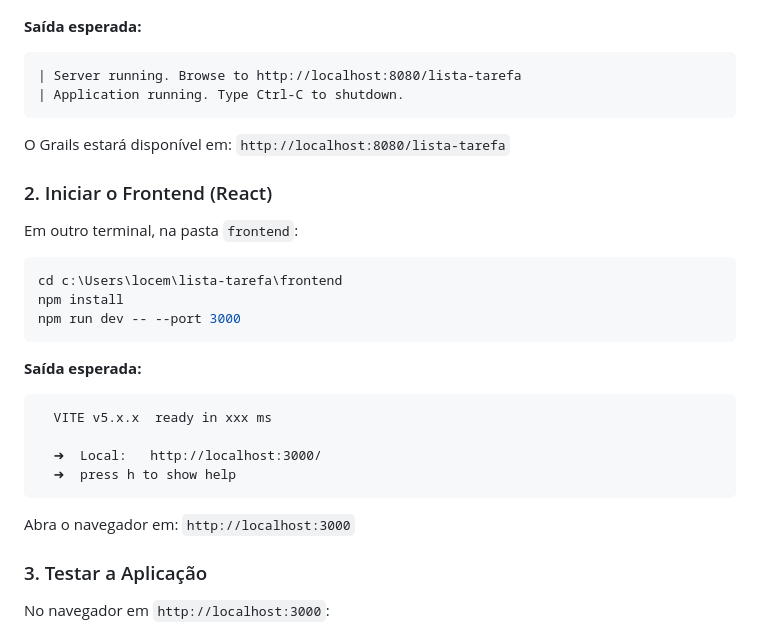
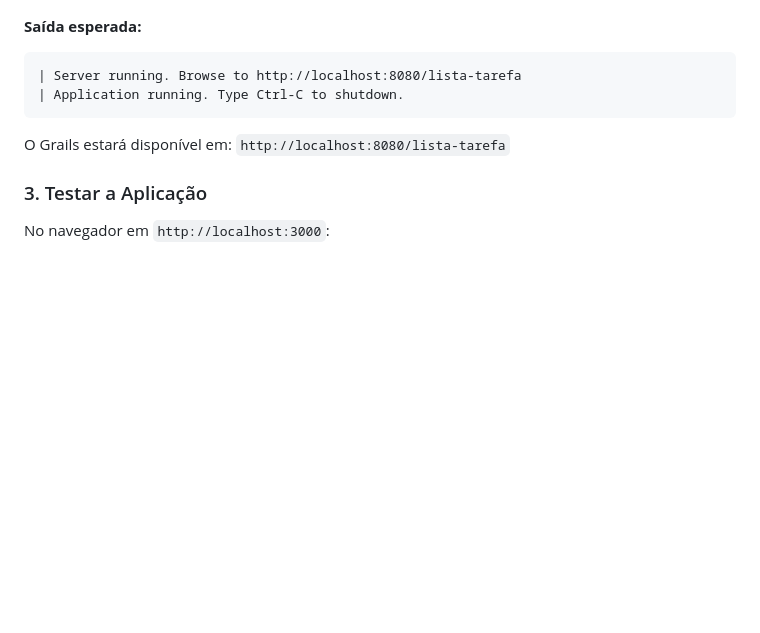
Before and after one commit to CA10V1ANA/Mini-Sistema-de-tarefas-ApiRest, a Markdown page: README.md, the part around the change. Rendered like a GitHub page; blank space fills up the shorter version.

````diff
--- a/README.md
+++ b/README.md
@@ -74,26 +74,6 @@ grailsw.bat run-app
 ```
 
 O Grails estará disponível em: `http://localhost:8080/lista-tarefa`
-
-### 2. Iniciar o Frontend (React)
-
-Em outro terminal, na pasta `frontend`:
-
-```bash
-cd c:\Users\locem\lista-tarefa\frontend
-npm install
-npm run dev -- --port 3000
-```
-
-**Saída esperada:**
-```
-  VITE v5.x.x  ready in xxx ms
-
-  ➜  Local:   http://localhost:3000/
-  ➜  press h to show help
-```
-
-Abra o navegador em: `http://localhost:3000`
 
 ### 3. Testar a Aplicação
 
````
